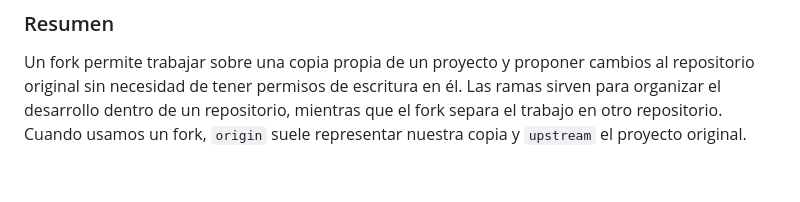
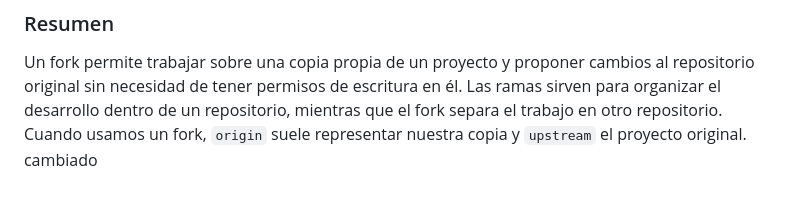
Before and after one commit to zx25student361-glitch/daw-project-hub, a Markdown page: README.md, the part around the change. Rendered like a GitHub page.

```diff
--- a/README.md
+++ b/README.md
@@ -91,3 +91,4 @@ Sí. El repositorio original puede continuar recibiendo nuevos commits mientras
 ### Resumen
 
 Un fork permite trabajar sobre una copia propia de un proyecto y proponer cambios al repositorio original sin necesidad de tener permisos de escritura en él. Las ramas sirven para organizar el desarrollo dentro de un repositorio, mientras que el fork separa el trabajo en otro repositorio. Cuando usamos un fork, `origin` suele representar nuestra copia y `upstream` el proyecto original.
+cambiado
```
